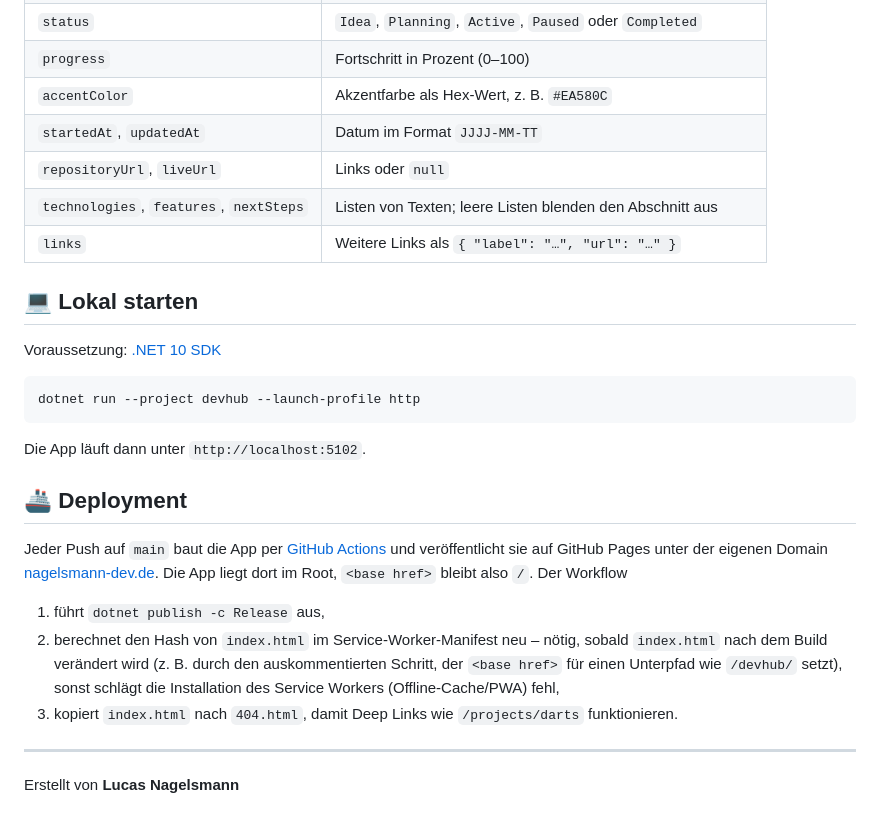
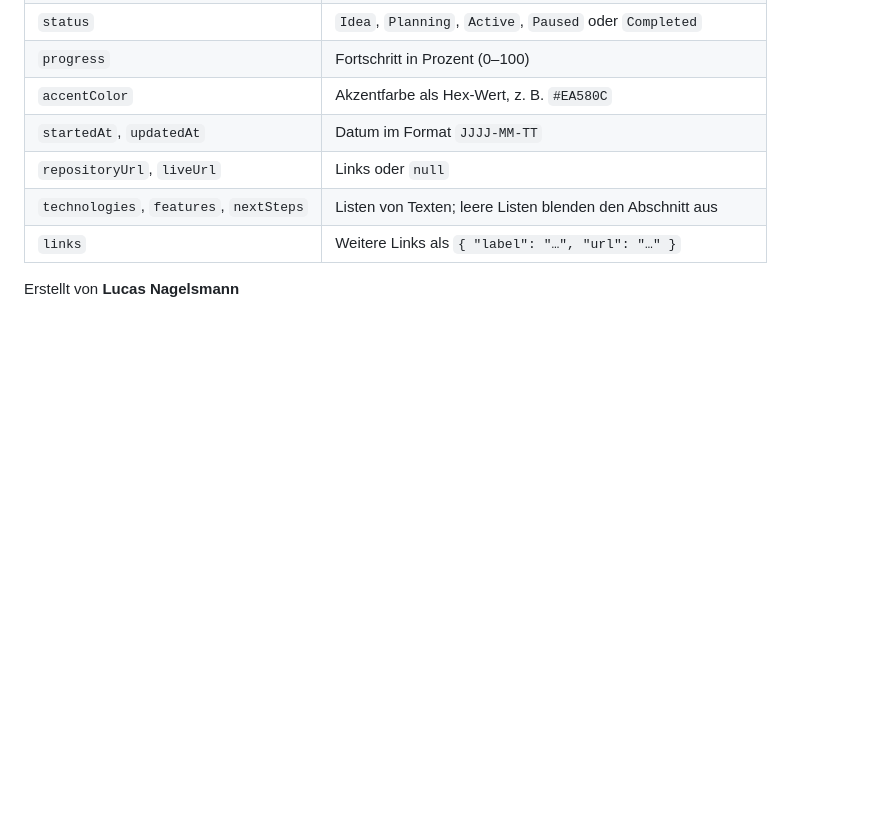
Before and after one commit to LucasN177/devhub, a Markdown page: README.md, the part around the change. GitHub-like rendering; blank space fills up the shorter version.

````diff
--- a/README.md
+++ b/README.md
@@ -73,28 +73,4 @@ Auf dem Dashboard werden sie nach `updatedAt` sortiert (neueste zuerst).
 | `technologies`, `features`, `nextSteps` | Listen von Texten; leere Listen blenden den Abschnitt aus |
 | `links` | Weitere Links als `{ "label": "…", "url": "…" }` |
 
-## 💻 Lokal starten
-
-Voraussetzung: [.NET 10 SDK](https://dotnet.microsoft.com/download)
-
-```bash
-dotnet run --project devhub --launch-profile http
-```
-
-Die App läuft dann unter `http://localhost:5102`.
-
-## 🚢 Deployment
-
-Jeder Push auf `main` baut die App per [GitHub Actions](.github/workflows/deploy.yml) und veröffentlicht sie auf
-GitHub Pages unter der eigenen Domain [nagelsmann-dev.de](https://nagelsmann-dev.de/). Die App liegt dort im Root,
-`<base href>` bleibt also `/`. Der Workflow
-
-1. führt `dotnet publish -c Release` aus,
-2. berechnet den Hash von `index.html` im Service-Worker-Manifest neu – nötig, sobald `index.html` nach dem
-   Build verändert wird (z. B. durch den auskommentierten Schritt, der `<base href>` für einen Unterpfad wie
-   `/devhub/` setzt), sonst schlägt die Installation des Service Workers (Offline-Cache/PWA) fehl,
-3. kopiert `index.html` nach `404.html`, damit Deep Links wie `/projects/darts` funktionieren.
-
----
-
 Erstellt von **Lucas Nagelsmann**
````
